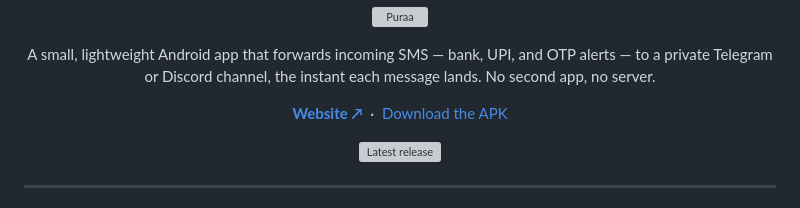
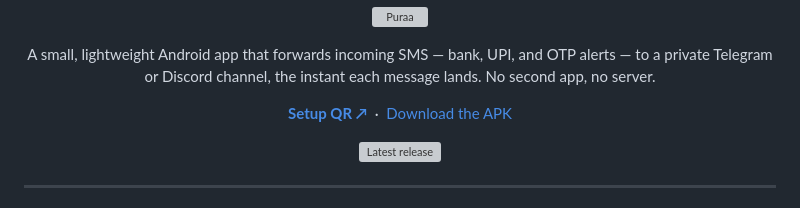
Before and after one commit to gunasekar/puraa, a Markdown page: README.md, the part around the change. Rendered like a GitHub page; grey boxes are pictures that could not be loaded.

Commit message:
Label the README site link as "Setup QR"
Rename the header link from "Website" to "Setup QR" so its purpose —
generating the setup QR — is clear at a glance.

Co-authored-by: Claude <noreply@anthropic.com>

```diff
--- a/README.md
+++ b/README.md
@@ -9,7 +9,7 @@
 </p>
 
 <p align="center">
-  <a href="https://gunasekar.github.io/puraa/"><b>Website&nbsp;↗</b></a>
+  <a href="https://gunasekar.github.io/puraa/"><b>Setup&nbsp;QR&nbsp;↗</b></a>
   &nbsp;·&nbsp;
   <a href="https://github.com/gunasekar/puraa/releases/latest">Download the APK</a>
 </p>
```
